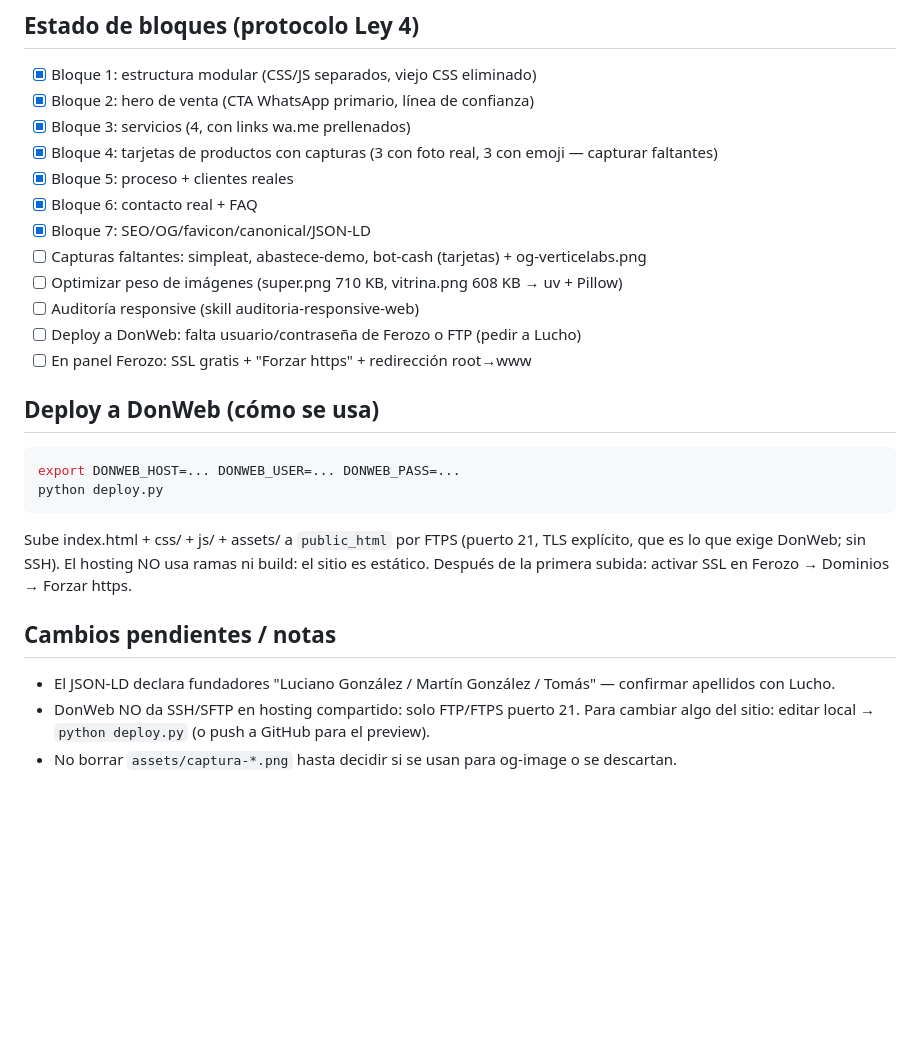
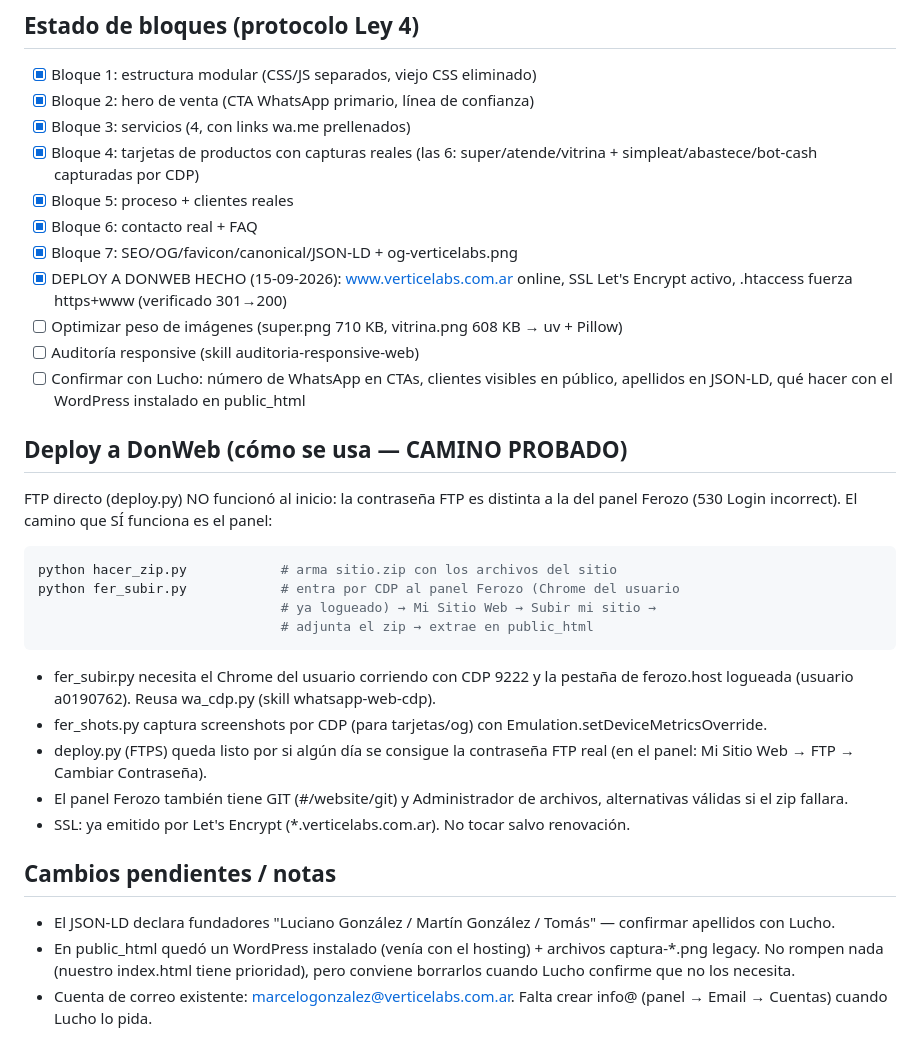
Before and after one commit to Lucianog13/portfolio, a Markdown page: MEMORY.md, the part around the change. Drawn GitHub-style; blank space fills up the shorter version.

Commit message:
docs: MEMORY.md al día con deploy DonWeb verificado

````diff
--- a/MEMORY.md
+++ b/MEMORY.md
@@ -36,29 +36,43 @@ Dominio de producción: **www.verticelabs.com.ar** (DonWeb, hosting compartido,
 - [x] Bloque 1: estructura modular (CSS/JS separados, viejo CSS eliminado)
 - [x] Bloque 2: hero de venta (CTA WhatsApp primario, línea de confianza)
 - [x] Bloque 3: servicios (4, con links wa.me prellenados)
-- [x] Bloque 4: tarjetas de productos con capturas (3 con foto real, 3 con emoji — capturar faltantes)
+- [x] Bloque 4: tarjetas de productos con capturas reales (las 6: super/atende/vitrina +
+      simpleat/abastece/bot-cash capturadas por CDP)
 - [x] Bloque 5: proceso + clientes reales
 - [x] Bloque 6: contacto real + FAQ
-- [x] Bloque 7: SEO/OG/favicon/canonical/JSON-LD
-- [ ] Capturas faltantes: simpleat, abastece-demo, bot-cash (tarjetas) + og-verticelabs.png
+- [x] Bloque 7: SEO/OG/favicon/canonical/JSON-LD + og-verticelabs.png
+- [x] DEPLOY A DONWEB HECHO (15-09-2026): www.verticelabs.com.ar online,
+      SSL Let's Encrypt activo, .htaccess fuerza https+www (verificado 301→200)
 - [ ] Optimizar peso de imágenes (super.png 710 KB, vitrina.png 608 KB → uv + Pillow)
 - [ ] Auditoría responsive (skill auditoria-responsive-web)
-- [ ] Deploy a DonWeb: falta usuario/contraseña de Ferozo o FTP (pedir a Lucho)
-- [ ] En panel Ferozo: SSL gratis + "Forzar https" + redirección root→www
+- [ ] Confirmar con Lucho: número de WhatsApp en CTAs, clientes visibles en público,
+      apellidos en JSON-LD, qué hacer con el WordPress instalado en public_html
 
-## Deploy a DonWeb (cómo se usa)
+## Deploy a DonWeb (cómo se usa — CAMINO PROBADO)
+
+FTP directo (deploy.py) NO funcionó al inicio: la contraseña FTP es distinta a la
+del panel Ferozo (530 Login incorrect). El camino que SÍ funciona es el panel:
 
 ```bash
-export DONWEB_HOST=... DONWEB_USER=... DONWEB_PASS=...
-python deploy.py
+python hacer_zip.py            # arma sitio.zip con los archivos del sitio
+python fer_subir.py            # entra por CDP al panel Ferozo (Chrome del usuario
+                               # ya logueado) → Mi Sitio Web → Subir mi sitio →
+                               # adjunta el zip → extrae en public_html
 ```
-Sube index.html + css/ + js/ + assets/ a `public_html` por FTPS (puerto 21, TLS explícito,
-que es lo que exige DonWeb; sin SSH). El hosting NO usa ramas ni build: el sitio es estático.
-Después de la primera subida: activar SSL en Ferozo → Dominios → Forzar https.
+- fer_subir.py necesita el Chrome del usuario corriendo con CDP 9222 y la pestaña
+  de ferozo.host logueada (usuario a0190762). Reusa wa_cdp.py (skill whatsapp-web-cdp).
+- fer_shots.py captura screenshots por CDP (para tarjetas/og) con Emulation.setDeviceMetricsOverride.
+- deploy.py (FTPS) queda listo por si algún día se consigue la contraseña FTP real
+  (en el panel: Mi Sitio Web → FTP → Cambiar Contraseña).
+- El panel Ferozo también tiene GIT (#/website/git) y Administrador de archivos,
+  alternativas válidas si el zip fallara.
+- SSL: ya emitido por Let's Encrypt (*.verticelabs.com.ar). No tocar salvo renovación.
 
 ## Cambios pendientes / notas
 
 - El JSON-LD declara fundadores "Luciano González / Martín González / Tomás" — confirmar apellidos con Lucho.
-- DonWeb NO da SSH/SFTP en hosting compartido: solo FTP/FTPS puerto 21. Para cambiar algo del
-  sitio: editar local → `python deploy.py` (o push a GitHub para el preview).
-- No borrar `assets/captura-*.png` hasta decidir si se usan para og-image o se descartan.
+- En public_html quedó un WordPress instalado (venía con el hosting) + archivos captura-*.png
+  legacy. No rompen nada (nuestro index.html tiene prioridad), pero conviene borrarlos
+  cuando Lucho confirme que no los necesita.
+- Cuenta de correo existente: marcelogonzalez@verticelabs.com.ar. Falta crear info@
+  (panel → Email → Cuentas) cuando Lucho lo pida.
````
